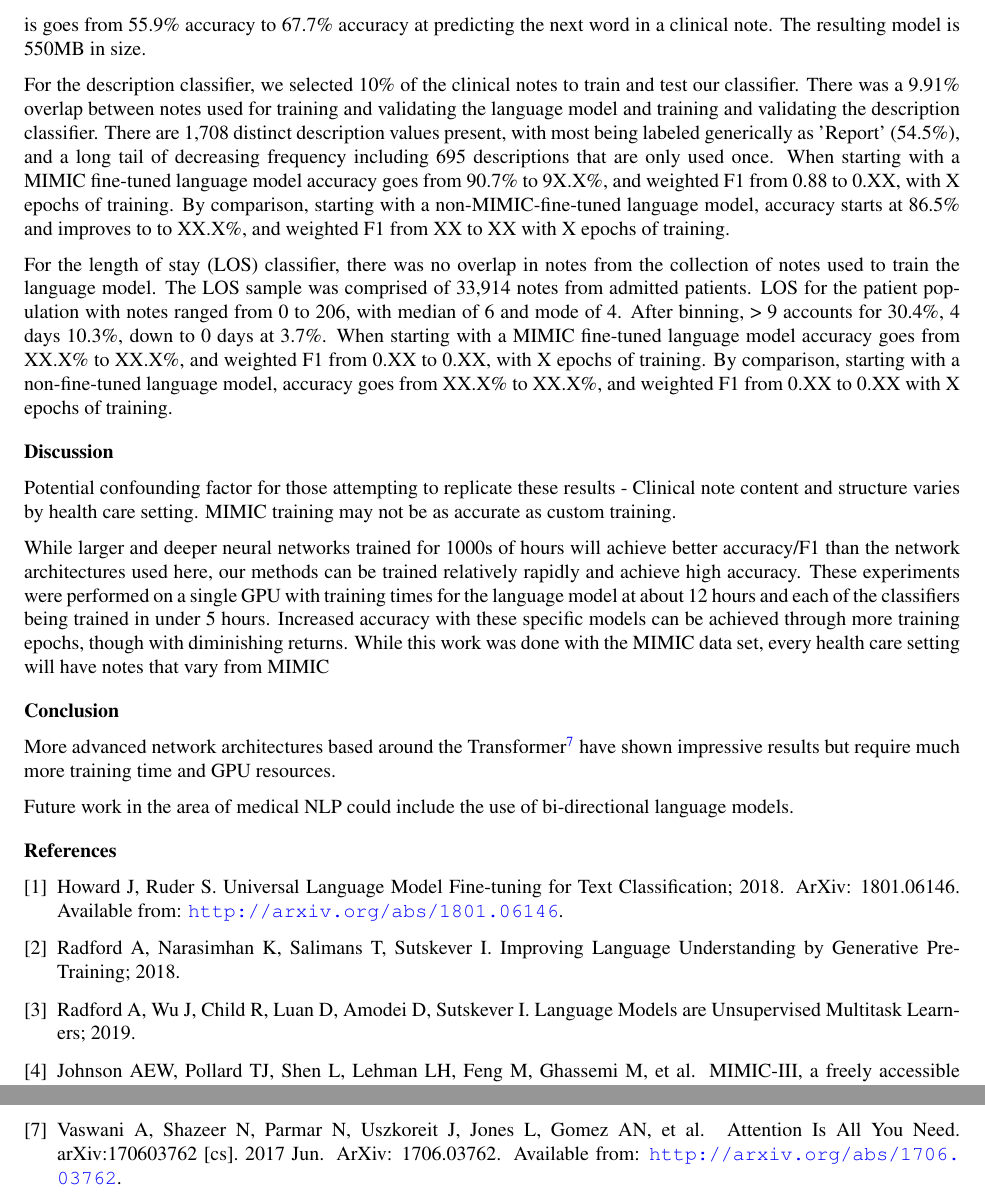
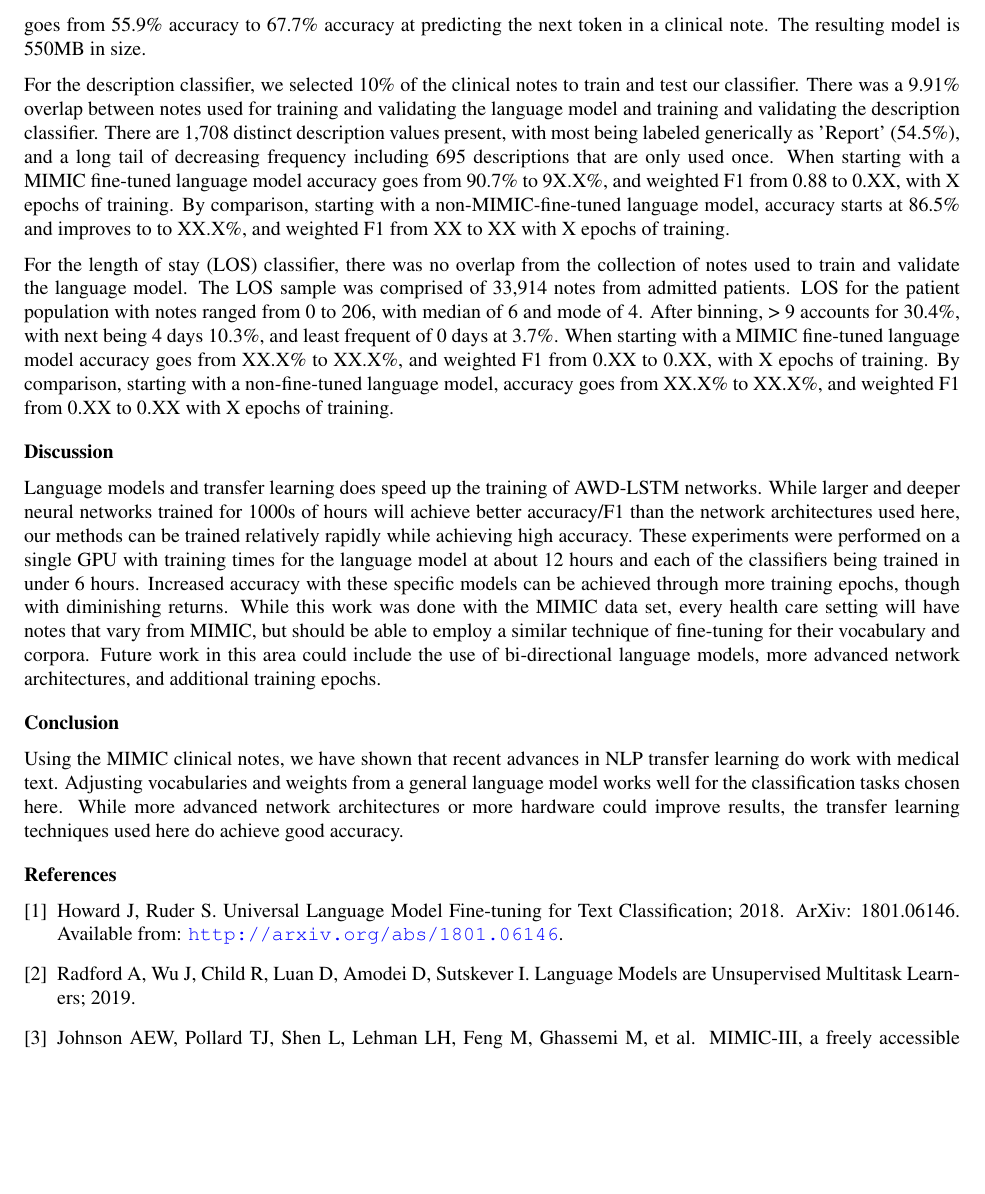
Before and after one commit to magic-lantern/nlp-transfer-learning, a LaTeX document (paper/main.tex): two parts of pages 2 and 3 of 3 before the commit and part of page 2 of 2 after it, the two joined at a grey line, cut so that both start at the same text, the shorter picture padded with empty space. Compiled offline with pdfLaTeX.

Commit message:
Saving minor changes to paper

```diff
--- a/paper/main.tex
+++ b/paper/main.tex
@@ -46,25 +46,19 @@ Once the language model was fine-tuned against a random sample of MIMIC clinical
 
 \section*{Results}
 
-For the language model, we used 60,000 as the vocabulary size. There is a 24.4\% overlap in tokens between WT-103 language model and MIMIC language model; e.g. words such as 'circumference' and 'purple' exist in both. Words unique to the MIMIC language model include examples such as 'transgastric', 'dysregulation', and 'bronchiectasis'. With 1 frozen (adjusting weights of last layer only) and 9 unfrozen ( adjusting weights of all layers) epochs, the model is goes from 55.9\% accuracy to 67.7\% accuracy at predicting the next word in a clinical note. The resulting model is 550MB in size.
+For the language model, we used 60,000 as the vocabulary size. There is a 24.4\% overlap in tokens between WT-103 language model and MIMIC language model; e.g. words such as 'circumference' and 'purple' exist in both. Words unique to the MIMIC language model include examples such as 'transgastric', 'dysregulation', and 'bronchiectasis'. With 1 frozen (adjusting weights of last layer only) and 9 unfrozen (adjusting weights of all layers) epochs, the model goes from 55.9\% accuracy to 67.7\% accuracy at predicting the next token in a clinical note. The resulting model is 550MB in size.
 
 For the description classifier, we selected 10\% of the clinical notes to train and test our classifier. There was a 9.91\% overlap between notes used for training and validating the language model and training and validating the description classifier. There are 1,708 distinct description values present, with most being labeled generically as 'Report' (54.5\%), and a long tail of decreasing frequency including 695 descriptions that are only used once. When starting with a MIMIC fine-tuned language model accuracy goes from 90.7\% to 9X.X\%, and weighted F1 from 0.88 to 0.XX, with X epochs of training. By comparison, starting with a non-MIMIC-fine-tuned language model, accuracy starts at 86.5\% and improves to to XX.X\%, and weighted F1 from XX to XX with X epochs of training.
 
-For the length of stay (LOS) classifier, there was no overlap in notes from the collection of notes used to train the language model. The LOS sample was comprised of 33,914 notes from admitted patients. LOS for the patient population with notes ranged from 0 to 206, with median of 6 and mode of 4. After binning, > 9 accounts for 30.4\%, 4 days 10.3\%, down to 0 days at 3.7\%. When starting with a MIMIC fine-tuned language model accuracy goes from XX.X\% to XX.X\%, and weighted F1 from 0.XX to 0.XX, with X epochs of training. By comparison, starting with a non-fine-tuned language model, accuracy goes from XX.X\% to XX.X\%, and weighted F1 from 0.XX to 0.XX with X epochs of training.
+For the length of stay (LOS) classifier, there was no overlap from the collection of notes used to train and validate the language model. The LOS sample was comprised of 33,914 notes from admitted patients. LOS for the patient population with notes ranged from 0 to 206, with median of 6 and mode of 4. After binning, > 9 accounts for 30.4\%, with next being 4 days 10.3\%, and least frequent of 0 days at 3.7\%. When starting with a MIMIC fine-tuned language model accuracy goes from XX.X\% to XX.X\%, and weighted F1 from 0.XX to 0.XX, with X epochs of training. By comparison, starting with a non-fine-tuned language model, accuracy goes from XX.X\% to XX.X\%, and weighted F1 from 0.XX to 0.XX with X epochs of training.
 
 \section*{Discussion}
 
-Potential confounding factor for those attempting to replicate these results - Clinical note content and structure varies by health care setting. MIMIC training may not be as accurate as custom training.
-
-While larger and deeper neural networks trained for 1000s of hours will achieve better accuracy/F1 than the network architectures used here, our methods can be trained relatively rapidly and achieve high accuracy. These experiments were performed on a single GPU with training times for the language model at about 12 hours and each of the classifiers being trained in under 5 hours. Increased accuracy with these specific models can be achieved through more training epochs, though with diminishing returns.
-While this work was done with the MIMIC data set, every health care setting will have notes that vary from MIMIC
+Language models and transfer learning does speed up the training of AWD-LSTM networks. While larger and deeper neural networks trained for 1000s of hours will achieve better accuracy/F1 than the network architectures used here, our methods can be trained relatively rapidly while achieving high accuracy. These experiments were performed on a single GPU with training times for the language model at about 12 hours and each of the classifiers being trained in under 6 hours. Increased accuracy with these specific models can be achieved through more training epochs, though with diminishing returns. While this work was done with the MIMIC data set, every health care setting will have notes that vary from MIMIC, but should be able to employ a similar technique of fine-tuning for their vocabulary and corpora. Future work in this area could include the use of bi-directional language models, more advanced network architectures, and additional training epochs.
 
 \section*{Conclusion}
 
-More advanced network architectures based around the Transformer\cite{vaswani_attention_2017} have shown impressive results but require much more training time and GPU resources.
-
-Future work in the area of medical NLP could include the use of bi-directional language models.
-
+Using the MIMIC clinical notes, we have shown that recent advances in NLP transfer learning do work with medical text. Adjusting vocabularies and weights from a general language model works well for the classification tasks chosen here. While more advanced network architectures or more hardware could improve results, the transfer learning techniques used here do achieve good accuracy.
 
 \bibliography{bib}
 \bibliographystyle{vancouver}
```
Also changed, not shown: paper/main.tex (10 more changed lines).
